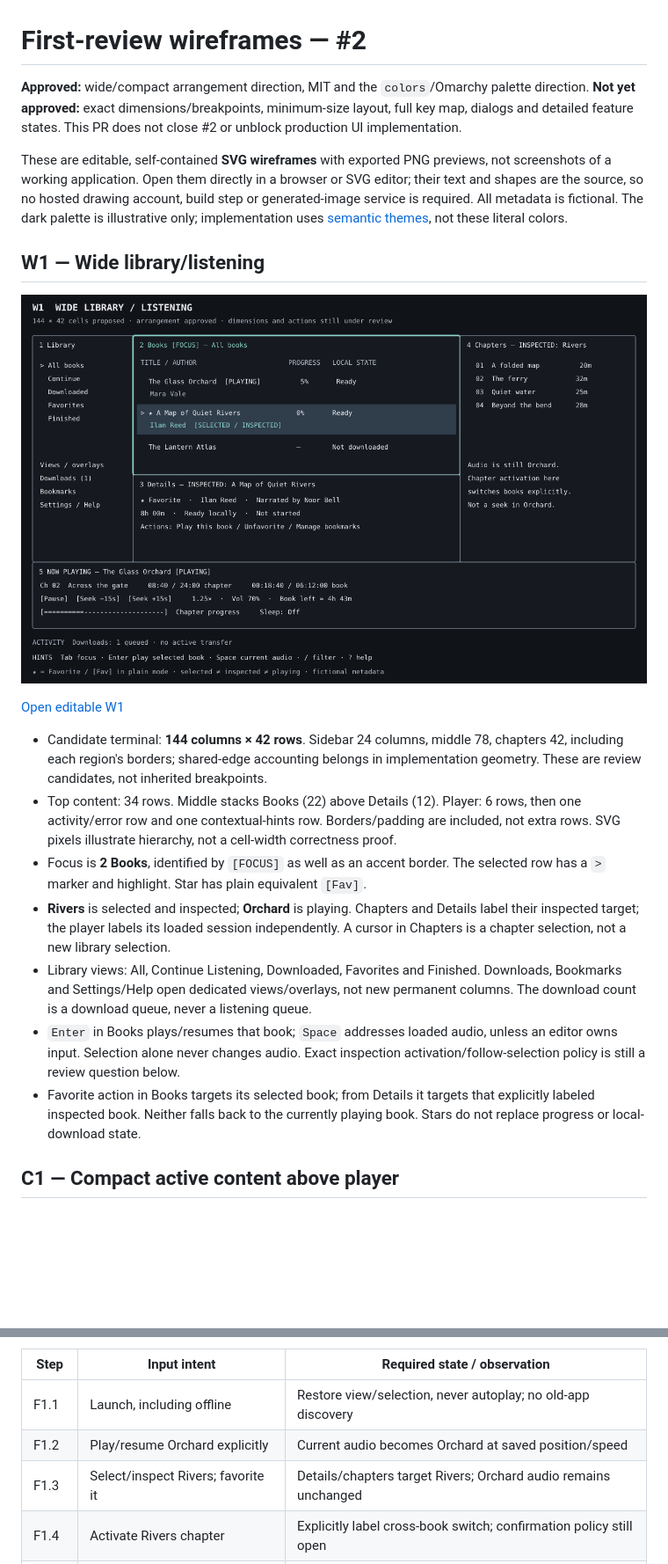
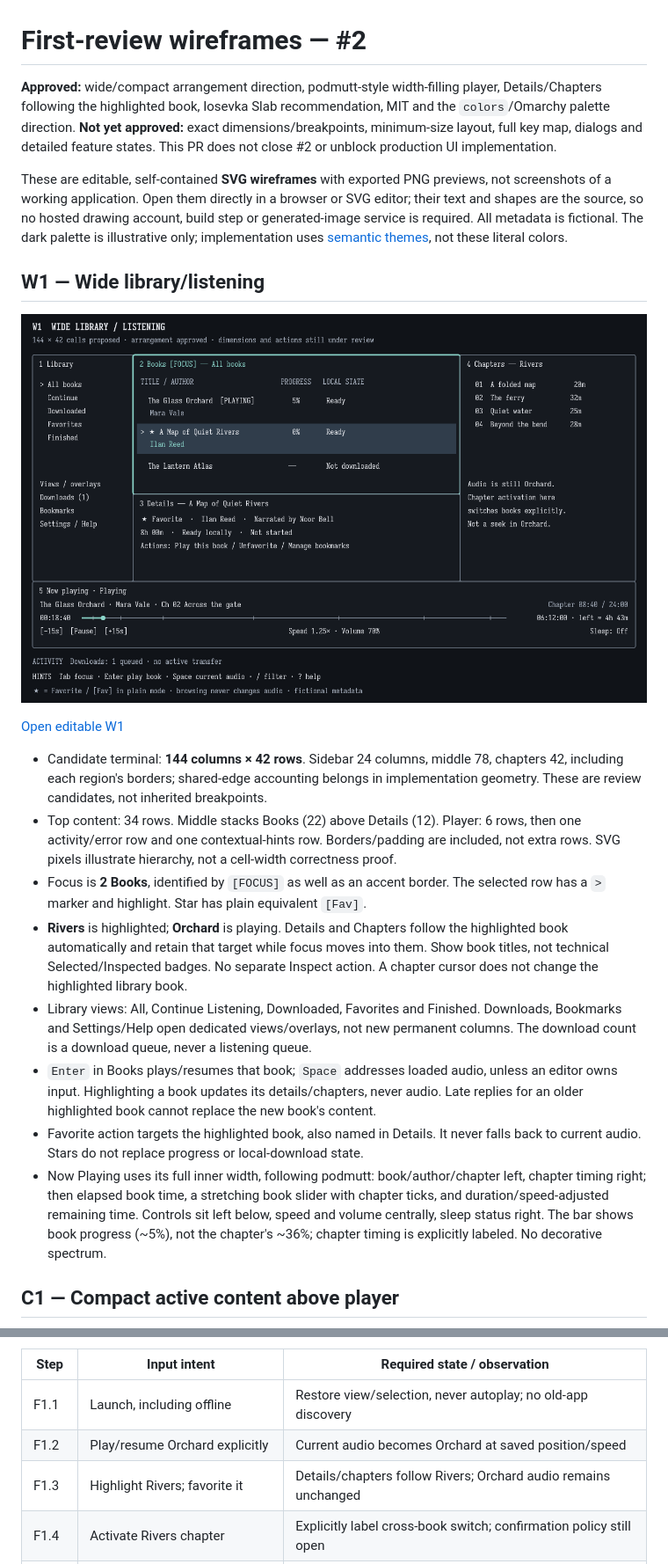
Before and after one commit to susamn/taletty, a Markdown page: docs/design/README.md, 2 parts joined by grey strips. Shown at 88% size. Drawn GitHub-style; pictures changed too: docs/design/w1-wide.png; blank space fills up the shorter version.

```diff
--- a/docs/design/README.md
+++ b/docs/design/README.md
@@ -1,7 +1,8 @@
 # First-review wireframes — #2
 
-**Approved:** wide/compact arrangement direction, MIT and the `colors`/Omarchy
-palette direction. **Not yet approved:** exact dimensions/breakpoints, minimum-size
+**Approved:** wide/compact arrangement direction, podmutt-style width-filling player,
+Details/Chapters following the highlighted book, Iosevka Slab recommendation, MIT and
+the `colors`/Omarchy palette direction. **Not yet approved:** exact dimensions/breakpoints, minimum-size
 layout, full key map, dialogs and detailed feature states. This PR does not close
 #2 or unblock production UI implementation.
 
@@ -26,18 +27,23 @@ implementation uses [semantic themes](theming.md), not these literal colors.
   correctness proof.
 - Focus is **2 Books**, identified by `[FOCUS]` as well as an accent border. The
   selected row has a `>` marker and highlight. Star has plain equivalent `[Fav]`.
-- **Rivers** is selected and inspected; **Orchard** is playing. Chapters and Details
-  label their inspected target; the player labels its loaded session independently.
-  A cursor in Chapters is a chapter selection, not a new library selection.
+- **Rivers** is highlighted; **Orchard** is playing. Details and Chapters follow the
+  highlighted book automatically and retain that target while focus moves into them.
+  Show book titles, not technical Selected/Inspected badges. No separate Inspect
+  action. A chapter cursor does not change the highlighted library book.
 - Library views: All, Continue Listening, Downloaded, Favorites and Finished.
   Downloads, Bookmarks and Settings/Help open dedicated views/overlays, not new
   permanent columns. The download count is a download queue, never a listening queue.
 - `Enter` in Books plays/resumes that book; `Space` addresses loaded audio, unless
-  an editor owns input. Selection alone never changes audio. Exact inspection
-  activation/follow-selection policy is still a review question below.
-- Favorite action in Books targets its selected book; from Details it targets that
-  explicitly labeled inspected book. Neither falls back to the currently playing
-  book. Stars do not replace progress or local-download state.
+  an editor owns input. Highlighting a book updates its details/chapters, never audio.
+  Late replies for an older highlighted book cannot replace the new book's content.
+- Favorite action targets the highlighted book, also named in Details. It never
+  falls back to current audio. Stars do not replace progress or local-download state.
+- Now Playing uses its full inner width, following podmutt: book/author/chapter left,
+  chapter timing right; then elapsed book time, a stretching book slider with chapter
+  ticks, and duration/speed-adjusted remaining time. Controls sit left below, speed
+  and volume centrally, sleep status right. The bar shows book progress (~5%), not
+  the chapter's ~36%; chapter timing is explicitly labeled. No decorative spectrum.
 
 ## C1 — Compact active content above player
 
@@ -72,7 +80,7 @@ implementation uses [semantic themes](theming.md), not these literal colors.
 |---|---|---|
 | F1.1 | Launch, including offline | Restore view/selection, never autoplay; no old-app discovery |
 | F1.2 | Play/resume Orchard explicitly | Current audio becomes Orchard at saved position/speed |
-| F1.3 | Select/inspect Rivers; favorite it | Details/chapters target Rivers; Orchard audio remains unchanged |
+| F1.3 | Highlight Rivers; favorite it | Details/chapters follow Rivers; Orchard audio remains unchanged |
 | F1.4 | Activate Rivers chapter | Explicitly label cross-book switch; confirmation policy still open |
 | F1.4a | No completed local audio | Offer download; never seek Orchard or falsely report success |
 | F1.5 | Commit switch | Preserve Orchard checkpoint; load Rivers at chapter, no smart rewind |
```
Also changed, not shown: other parts of docs/design/README.md (+16 -10 lines), docs/design/typography.md (added, +57 -0 lines), docs/interaction-contract.md (+16 -1 lines), docs/product.md (+3 -2 lines), docs/design/c1-compact.png, docs/design/f1-main-flow.png, 3 other files.
